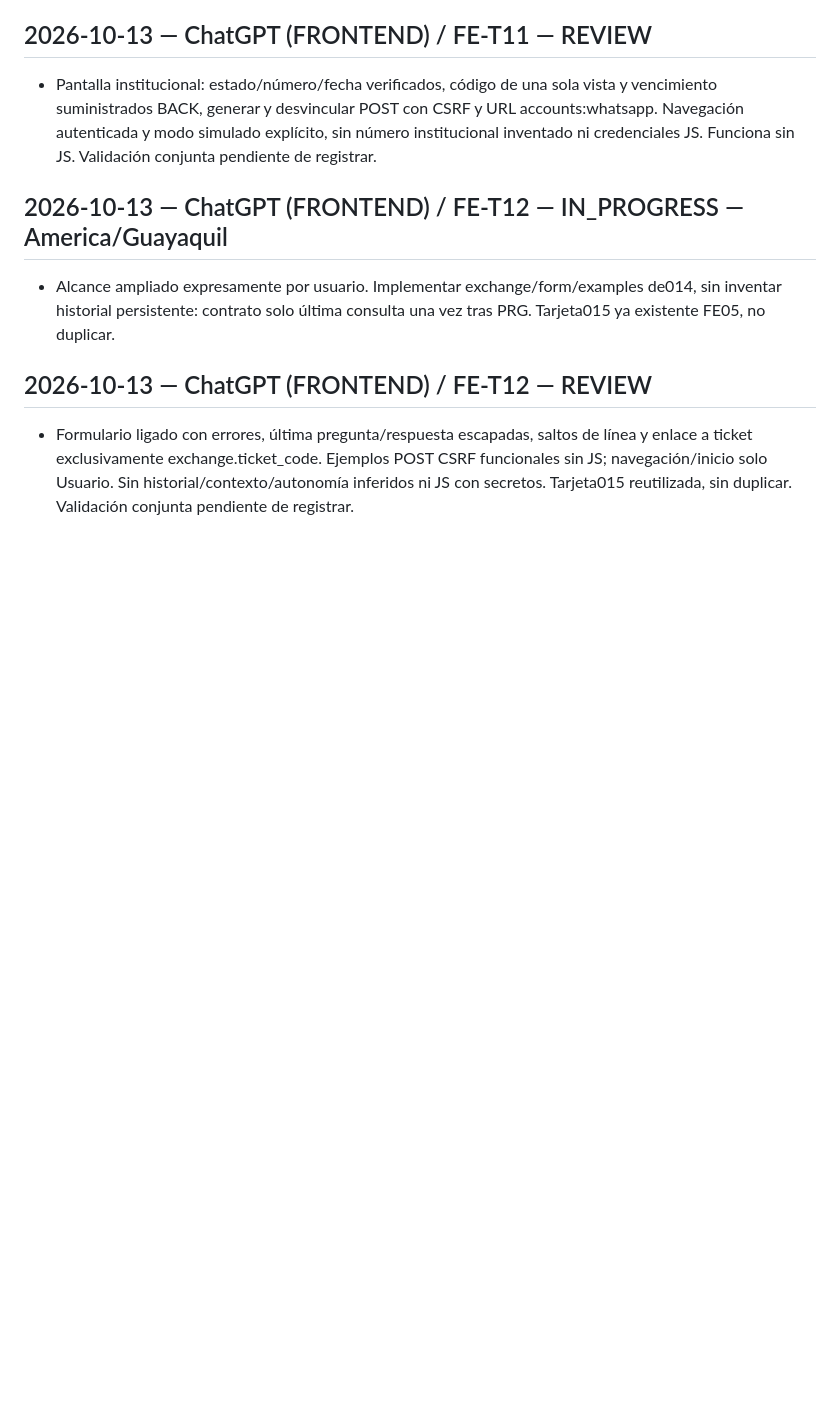
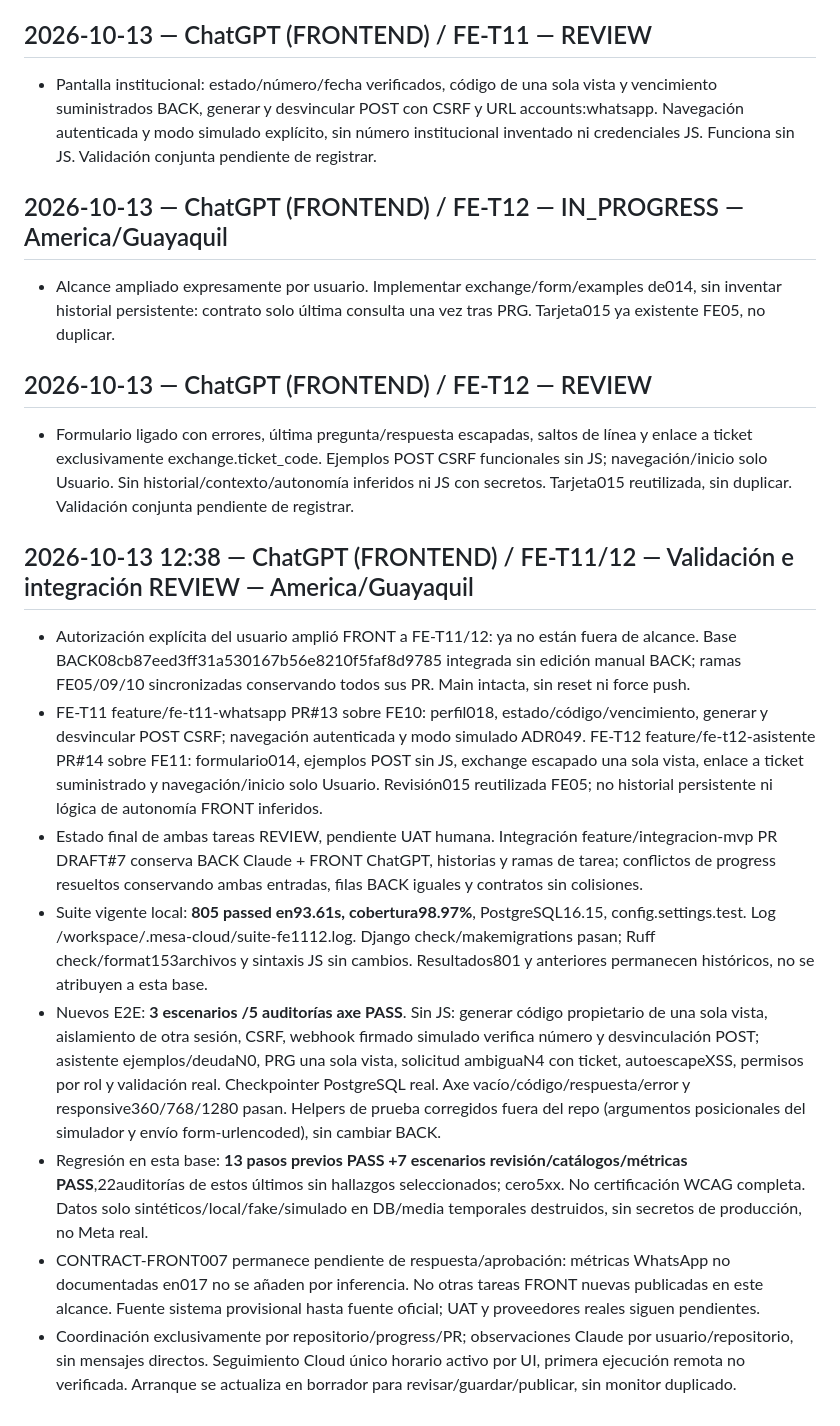
Before and after one commit to ChrissJunta/ProductoFinalM4, a Markdown page: progress.md, the part around the change. Rendered like a GitHub page; blank space fills up the shorter version.

Commit message:
Registra validación e integración de vinculación y asistente

```diff
--- a/progress.md
+++ b/progress.md
@@ -2047,3 +2047,14 @@ Bloqueos: Ninguno
 ## 2026-10-13 — ChatGPT (FRONTEND) / FE-T12 — REVIEW
 
 - Formulario ligado con errores, última pregunta/respuesta escapadas, saltos de línea y enlace a ticket exclusivamente exchange.ticket_code. Ejemplos POST CSRF funcionales sin JS; navegación/inicio solo Usuario. Sin historial/contexto/autonomía inferidos ni JS con secretos. Tarjeta015 reutilizada, sin duplicar. Validación conjunta pendiente de registrar.
+
+## 2026-10-13 12:38 — ChatGPT (FRONTEND) / FE-T11/12 — Validación e integración REVIEW — America/Guayaquil
+
+- Autorización explícita del usuario amplió FRONT a FE-T11/12: ya no están fuera de alcance. Base BACK08cb87eed3ff31a530167b56e8210f5faf8d9785 integrada sin edición manual BACK; ramas FE05/09/10 sincronizadas conservando todos sus PR. Main intacta, sin reset ni force push.
+- FE-T11 feature/fe-t11-whatsapp PR#13 sobre FE10: perfil018, estado/código/vencimiento, generar y desvincular POST CSRF; navegación autenticada y modo simulado ADR049. FE-T12 feature/fe-t12-asistente PR#14 sobre FE11: formulario014, ejemplos POST sin JS, exchange escapado una sola vista, enlace a ticket suministrado y navegación/inicio solo Usuario. Revisión015 reutilizada FE05; no historial persistente ni lógica de autonomía FRONT inferidos.
+- Estado final de ambas tareas REVIEW, pendiente UAT humana. Integración feature/integracion-mvp PR DRAFT#7 conserva BACK Claude + FRONT ChatGPT, historias y ramas de tarea; conflictos de progress resueltos conservando ambas entradas, filas BACK iguales y contratos sin colisiones.
+- Suite vigente local: **805 passed en93.61s, cobertura98.97%**, PostgreSQL16.15, config.settings.test. Log /workspace/.mesa-cloud/suite-fe1112.log. Django check/makemigrations pasan; Ruff check/format153archivos y sintaxis JS sin cambios. Resultados801 y anteriores permanecen históricos, no se atribuyen a esta base.
+- Nuevos E2E: **3 escenarios /5 auditorías axe PASS**. Sin JS: generar código propietario de una sola vista, aislamiento de otra sesión, CSRF, webhook firmado simulado verifica número y desvinculación POST; asistente ejemplos/deudaN0, PRG una sola vista, solicitud ambiguaN4 con ticket, autoescapeXSS, permisos por rol y validación real. Checkpointer PostgreSQL real. Axe vacío/código/respuesta/error y responsive360/768/1280 pasan. Helpers de prueba corregidos fuera del repo (argumentos posicionales del simulador y envío form-urlencoded), sin cambiar BACK.
+- Regresión en esta base: **13 pasos previos PASS +7 escenarios revisión/catálogos/métricas PASS**,22auditorías de estos últimos sin hallazgos seleccionados; cero5xx. No certificación WCAG completa. Datos solo sintéticos/local/fake/simulado en DB/media temporales destruidos, sin secretos de producción, no Meta real.
+- CONTRACT-FRONT007 permanece pendiente de respuesta/aprobación: métricas WhatsApp no documentadas en017 no se añaden por inferencia. No otras tareas FRONT nuevas publicadas en este alcance. Fuente sistema provisional hasta fuente oficial; UAT y proveedores reales siguen pendientes.
+- Coordinación exclusivamente por repositorio/progress/PR; observaciones Claude por usuario/repositorio, sin mensajes directos. Seguimiento Cloud único horario activo por UI, primera ejecución remota no verificada. Arranque se actualiza en borrador para revisar/guardar/publicar, sin monitor duplicado.
```
